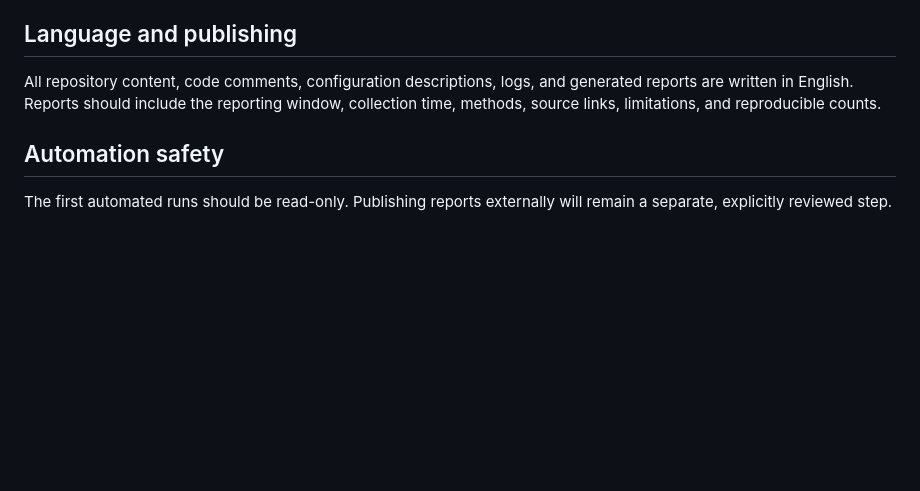
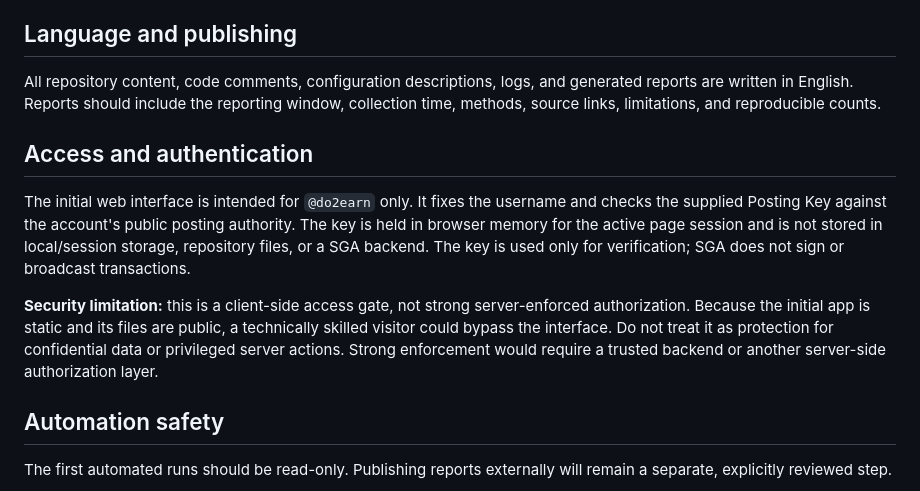
Before and after one commit to do2earn/steem-games-analyst, a Markdown page: README.md, the part around the change. Drawn GitHub-style; blank space fills up the shorter version.

Commit message:
Document SGA account restriction and client-side security limits

```diff
--- a/README.md
+++ b/README.md
@@ -35,6 +35,12 @@ A post about a game is not, by itself, proof that the author played it. SGA will
 
 All repository content, code comments, configuration descriptions, logs, and generated reports are written in English. Reports should include the reporting window, collection time, methods, source links, limitations, and reproducible counts.
 
+## Access and authentication
+
+The initial web interface is intended for `@do2earn` only. It fixes the username and checks the supplied Posting Key against the account's public posting authority. The key is held in browser memory for the active page session and is not stored in local/session storage, repository files, or a SGA backend. The key is used only for verification; SGA does not sign or broadcast transactions.
+
+**Security limitation:** this is a client-side access gate, not strong server-enforced authorization. Because the initial app is static and its files are public, a technically skilled visitor could bypass the interface. Do not treat it as protection for confidential data or privileged server actions. Strong enforcement would require a trusted backend or another server-side authorization layer.
+
 ## Automation safety
 
 The first automated runs should be read-only. Publishing reports externally will remain a separate, explicitly reviewed step.
```
